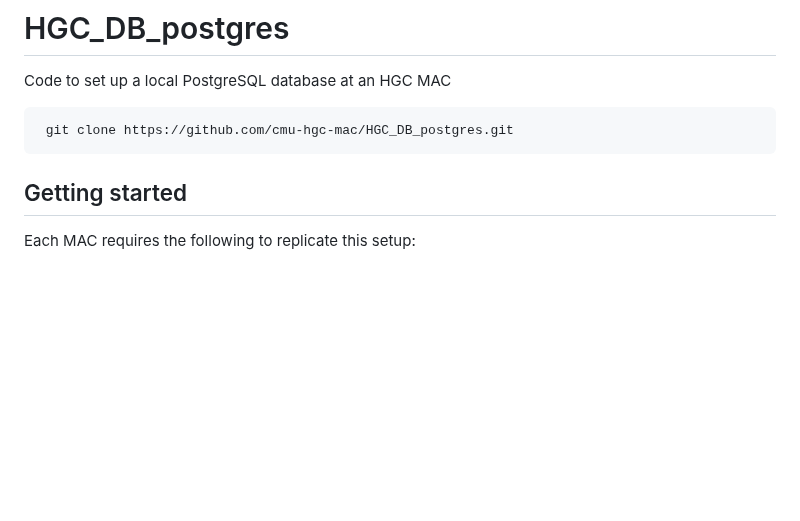
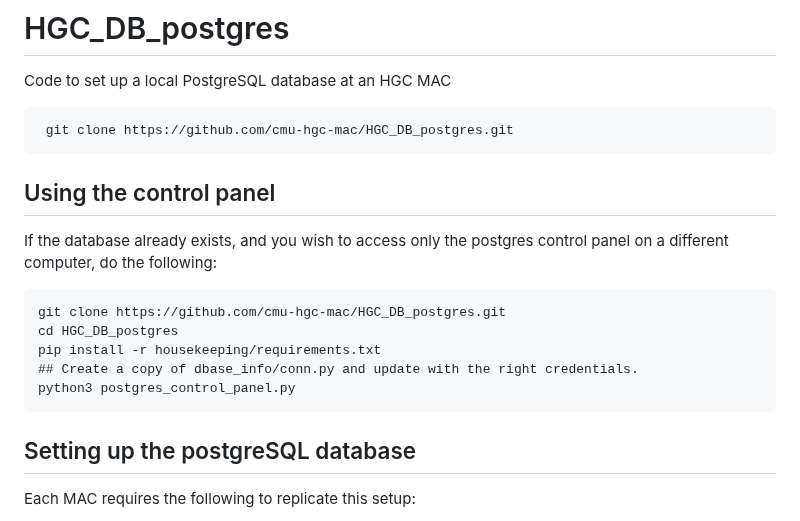
Before and after one commit to cmu-hgc-mac/HGC_DB_postgres, a Markdown page: README.md, the part around the change. Rendered like a GitHub page; blank space fills up the shorter version.

````diff
--- a/README.md
+++ b/README.md
@@ -4,7 +4,17 @@ Code to set up a local PostgreSQL database at an HGC MAC
  git clone https://github.com/cmu-hgc-mac/HGC_DB_postgres.git
 ```
 
- ## Getting started
+## Using the control panel
+If the database already exists, and you wish to access only the postgres control panel on a different computer, do the following:
+```
+git clone https://github.com/cmu-hgc-mac/HGC_DB_postgres.git
+cd HGC_DB_postgres
+pip install -r housekeeping/requirements.txt
+## Create a copy of dbase_info/conn.py and update with the right credentials.
+python3 postgres_control_panel.py
+```
+
+ ## Setting up the postgreSQL database
 
 Each MAC requires the following to replicate this setup:
 1. A database computer with a static IP address or host name with postgreSQL-15 with pgAdmin4 installed.
````
